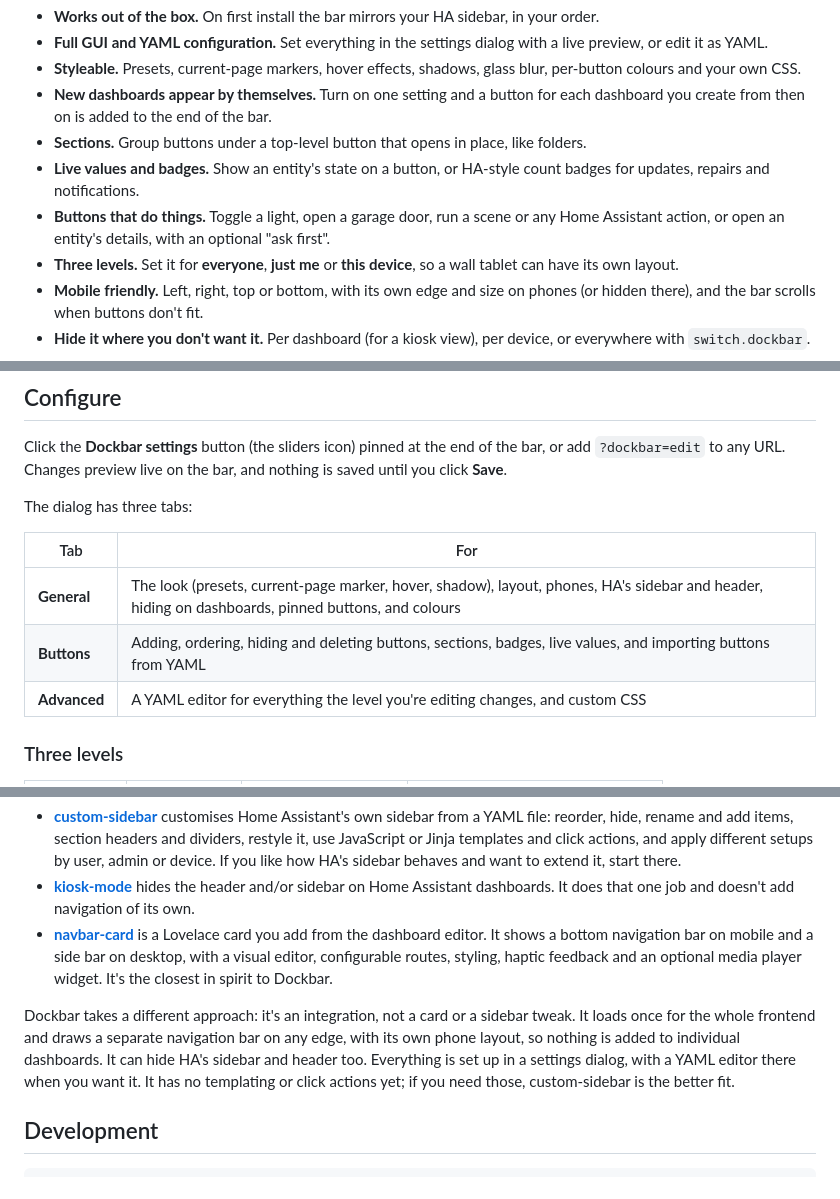
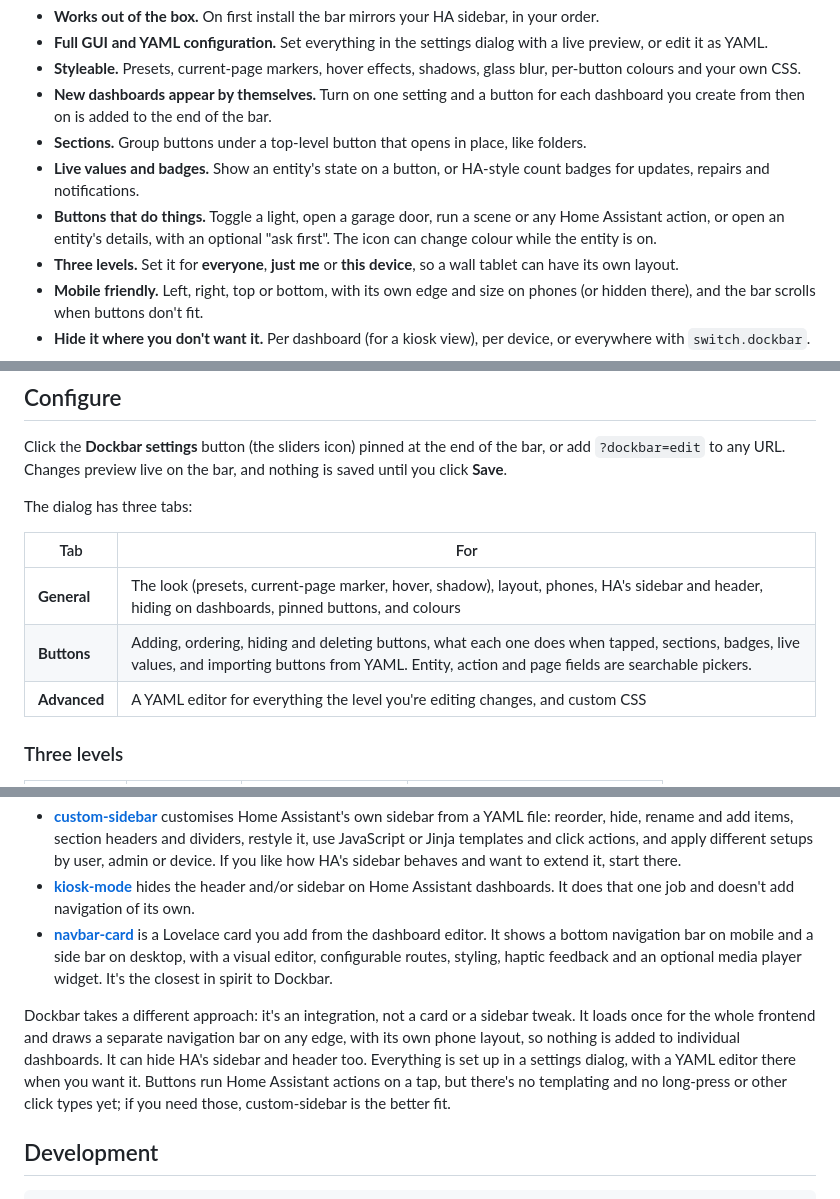
Before and after one commit to aistuartai/Dockbar, a Markdown page: README.md, 3 parts joined by grey strips. Drawn GitHub-style.

Commit message:
docs: mention tap actions, pickers and on colour in the README summaries

```diff
--- a/README.md
+++ b/README.md
@@ -25,7 +25,7 @@ Dockbar isn't a card. It loads once for the whole frontend, so it stays put when
 - **New dashboards appear by themselves.** Turn on one setting and a button for each dashboard you create from then on is added to the end of the bar.
 - **Sections.** Group buttons under a top-level button that opens in place, like folders.
 - **Live values and badges.** Show an entity's state on a button, or HA-style count badges for updates, repairs and notifications.
-- **Buttons that do things.** Toggle a light, open a garage door, run a scene or any Home Assistant action, or open an entity's details, with an optional "ask first".
+- **Buttons that do things.** Toggle a light, open a garage door, run a scene or any Home Assistant action, or open an entity's details, with an optional "ask first". The icon can change colour while the entity is on.
 - **Three levels.** Set it for **everyone**, **just me** or **this device**, so a wall tablet can have its own layout.
 - **Mobile friendly.** Left, right, top or bottom, with its own edge and size on phones (or hidden there), and the bar scrolls when buttons don't fit.
 - **Hide it where you don't want it.** Per dashboard (for a kiosk view), per device, or everywhere with `switch.dockbar`.
@@ -95,7 +95,7 @@ The dialog has three tabs:
 | Tab | For |
 |---|---|
 | **General** | The look (presets, current-page marker, hover, shadow), layout, phones, HA's sidebar and header, hiding on dashboards, pinned buttons, and colours |
-| **Buttons** | Adding, ordering, hiding and deleting buttons, sections, badges, live values, and importing buttons from YAML |
+| **Buttons** | Adding, ordering, hiding and deleting buttons, what each one does when tapped, sections, badges, live values, and importing buttons from YAML. Entity, action and page fields are searchable pickers. |
 | **Advanced** | A YAML editor for everything the level you're editing changes, and custom CSS |
 
 ### Three levels
@@ -281,7 +281,7 @@ Other projects tackle parts of the same problem. They're worth a look, and may s
 - [**kiosk-mode**](https://github.com/NemesisRE/kiosk-mode) hides the header and/or sidebar on Home Assistant dashboards. It does that one job and doesn't add navigation of its own.
 - [**navbar-card**](https://github.com/joseluis9595/lovelace-navbar-card) is a Lovelace card you add from the dashboard editor. It shows a bottom navigation bar on mobile and a side bar on desktop, with a visual editor, configurable routes, styling, haptic feedback and an optional media player widget. It's the closest in spirit to Dockbar.
 
-Dockbar takes a different approach: it's an integration, not a card or a sidebar tweak. It loads once for the whole frontend and draws a separate navigation bar on any edge, with its own phone layout, so nothing is added to individual dashboards. It can hide HA's sidebar and header too. Everything is set up in a settings dialog, with a YAML editor there when you want it. It has no templating or click actions yet; if you need those, custom-sidebar is the better fit.
+Dockbar takes a different approach: it's an integration, not a card or a sidebar tweak. It loads once for the whole frontend and draws a separate navigation bar on any edge, with its own phone layout, so nothing is added to individual dashboards. It can hide HA's sidebar and header too. Everything is set up in a settings dialog, with a YAML editor there when you want it. Buttons run Home Assistant actions on a tap, but there's no templating and no long-press or other click types yet; if you need those, custom-sidebar is the better fit.
 
 ## Development
 
```
